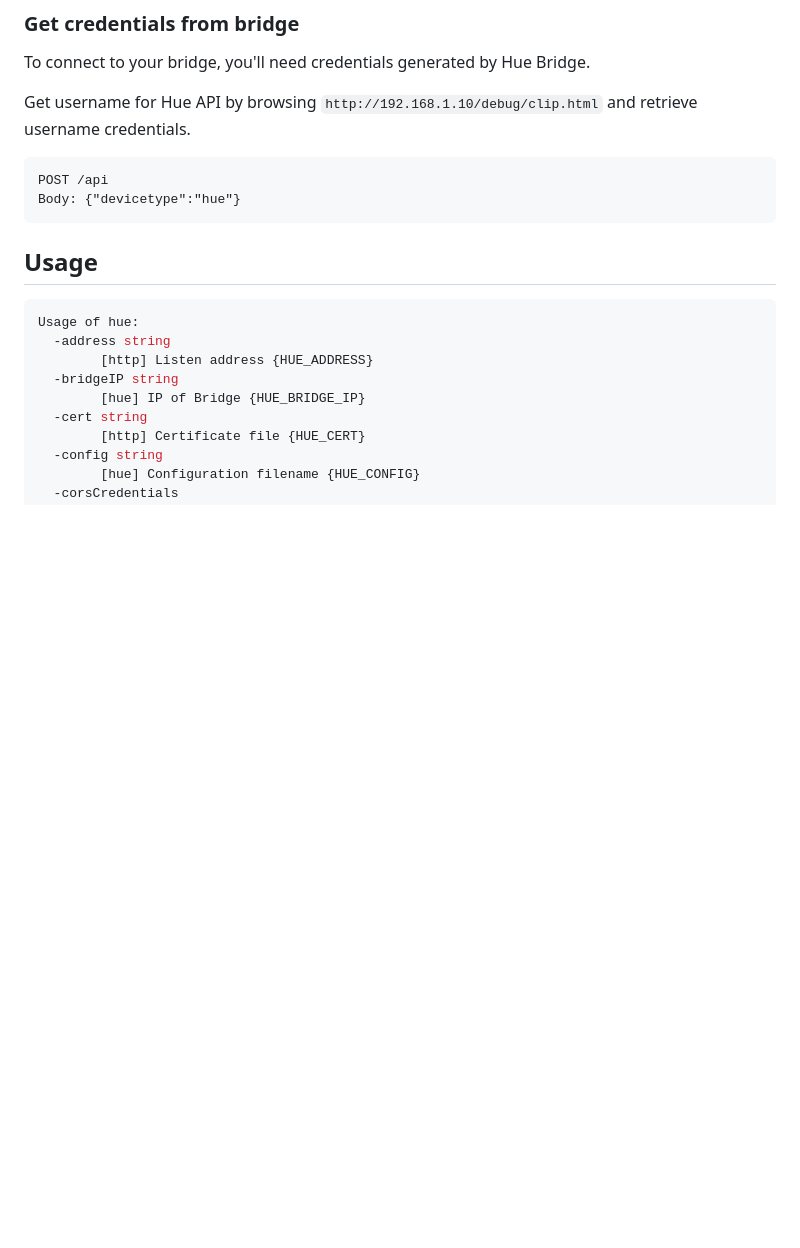
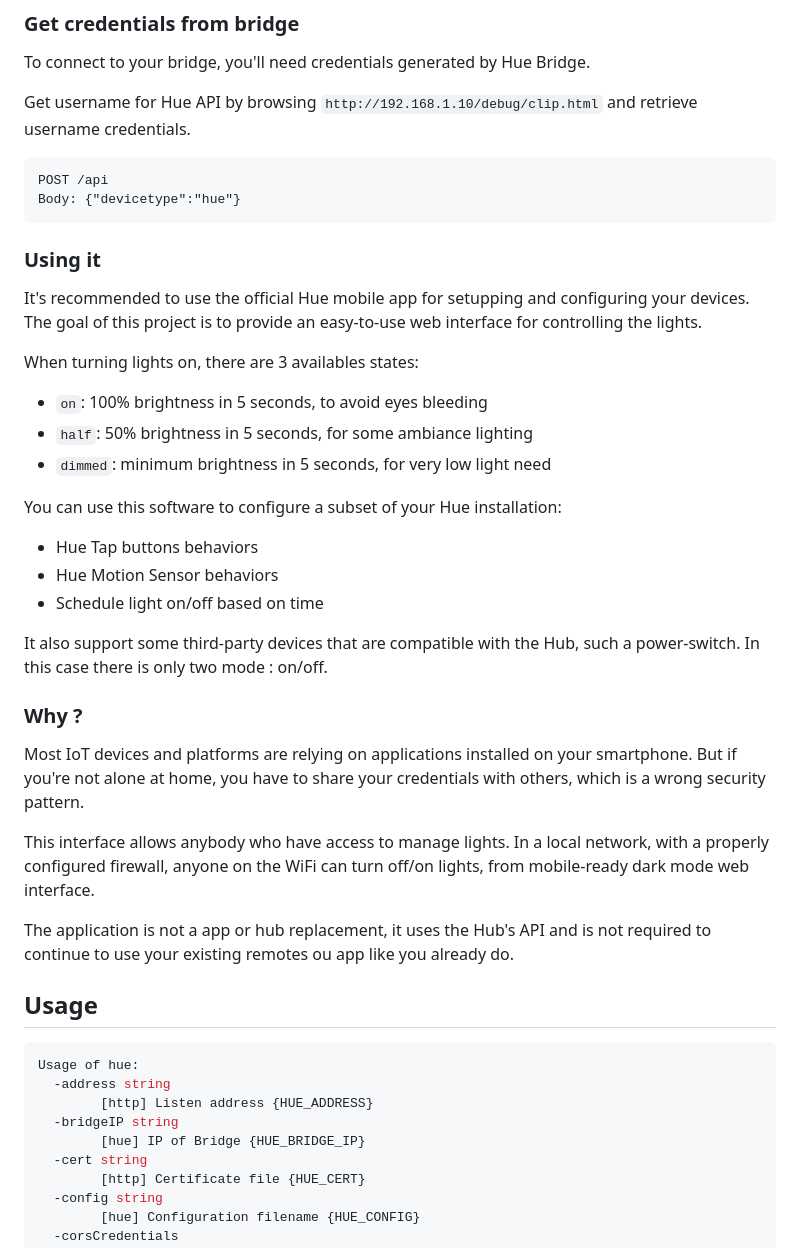
Before and after one commit to ViBiOh/hue, a Markdown page: README.md, the part around the change printed below. Drawn GitHub-style; blank space fills up the shorter version.

````diff
--- a/README.md
+++ b/README.md
@@ -25,6 +29,32 @@ Get username for Hue API by browsing `http://192.168.1.10/debug/clip.html` and r
 POST /api
 Body: {"devicetype":"hue"}
 ```
+
+### Using it
+
+It's recommended to use the official Hue mobile app for setupping and configuring your devices. The goal of this project is to provide an easy-to-use web interface for controlling the lights.
+
+When turning lights on, there are 3 availables states:
+
+- `on`: 100% brightness in 5 seconds, to avoid eyes bleeding
+- `half`: 50% brightness in 5 seconds, for some ambiance lighting
+- `dimmed`: minimum brightness in 5 seconds, for very low light need
+
+You can use this software to configure a subset of your Hue installation:
+
+- Hue Tap buttons behaviors
+- Hue Motion Sensor behaviors
+- Schedule light on/off based on time
+
+It also support some third-party devices that are compatible with the Hub, such a power-switch. In this case there is only two mode : on/off.
+
+### Why ?
+
+Most IoT devices and platforms are relying on applications installed on your smartphone. But if you're not alone at home, you have to share your credentials with others, which is a wrong security pattern.
+
+This interface allows anybody who have access to manage lights. In a local network, with a properly configured firewall, anyone on the WiFi can turn off/on lights, from mobile-ready dark mode web interface.
+
+The application is not a app or hub replacement, it uses the Hub's API and is not required to continue to use your existing remotes ou app like you already do.
 
 ## Usage
 
````
Also changed, not shown: other parts of README.md (+12 -0 lines), preview.png (added).
